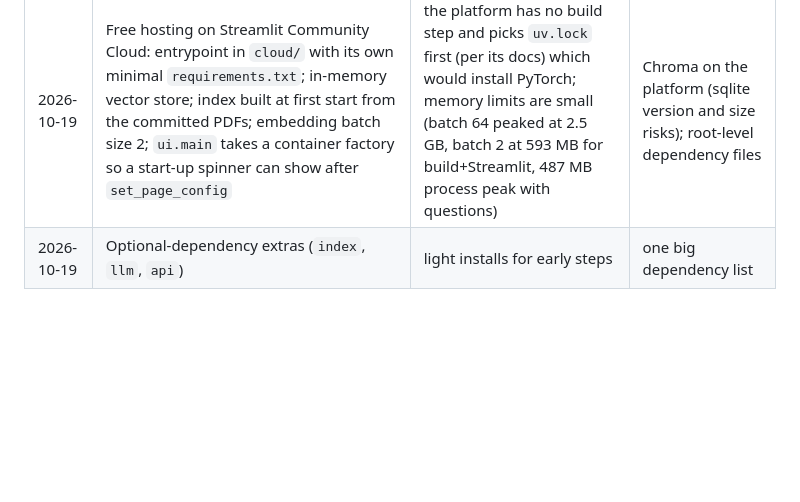
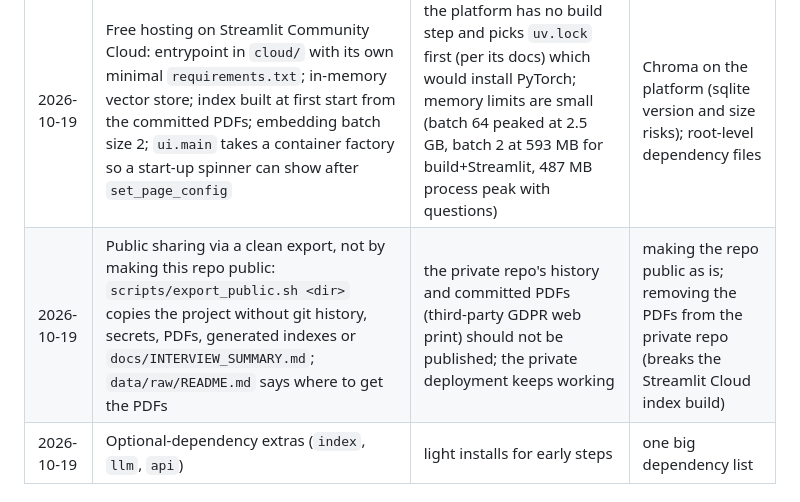
Before and after one commit to sachindongare11/rag-eu-ai-act-gdpr, a Markdown page: docs/DESIGN.md, the part around the change. GitHub-like rendering; blank space fills up the shorter version.

```diff
--- a/docs/DESIGN.md
+++ b/docs/DESIGN.md
@@ -119,6 +119,7 @@ Interfaces: [protocols.py](../src/rag_eu_law/domain/protocols.py). Models:
 | 2026-10-19 | Deployment Setup A: one Docker container (Streamlit + ONNX embeddings + index baked at build time), OpenAI Luna for answers, Supabase for login and history | small team experiment on a cloud host with 1-2 GB RAM; secrets only as runtime environment variables | Streamlit Community Cloud (index and PDFs not in the repo, memory limits); Setup B (internal host with Ollama) kept for UAT |
 | 2026-10-19 | Docker: `UV_NO_CACHE=1` (image 2.9 GB to 1.9 GB); ingestion in the image runs with `RAG_LLM_PROVIDER=ollama` because it never calls the LLM and no key exists at build time; pass a minimal `docker.env`, not the full `.env` | measured while building; the full `.env` would override `RAG_EMBEDDER` | baking keys into the image |
 | 2026-10-19 | Free hosting on Streamlit Community Cloud: entrypoint in `cloud/` with its own minimal `requirements.txt`; in-memory vector store; index built at first start from the committed PDFs; embedding batch size 2; `ui.main` takes a container factory so a start-up spinner can show after `set_page_config` | the platform has no build step and picks `uv.lock` first (per its docs) which would install PyTorch; memory limits are small (batch 64 peaked at 2.5 GB, batch 2 at 593 MB for build+Streamlit, 487 MB process peak with questions) | Chroma on the platform (sqlite version and size risks); root-level dependency files |
+| 2026-10-19 | Public sharing via a clean export, not by making this repo public: `scripts/export_public.sh <dir>` copies the project without git history, secrets, PDFs, generated indexes or `docs/INTERVIEW_SUMMARY.md`; `data/raw/README.md` says where to get the PDFs | the private repo's history and committed PDFs (third-party GDPR web print) should not be published; the private deployment keeps working | making the repo public as is; removing the PDFs from the private repo (breaks the Streamlit Cloud index build) |
 | 2026-10-19 | Optional-dependency extras (`index`, `llm`, `api`) | light installs for early steps | one big dependency list |
 
 ## 5. Commands reference
```
Also changed, not shown: README.md (+13 -0 lines), docs/INTERVIEW_SUMMARY.md (added, +105 -0 lines), docs/images/demo-answer.jpg (added), docs/images/demo-sources.jpg (added), 2 other files.
